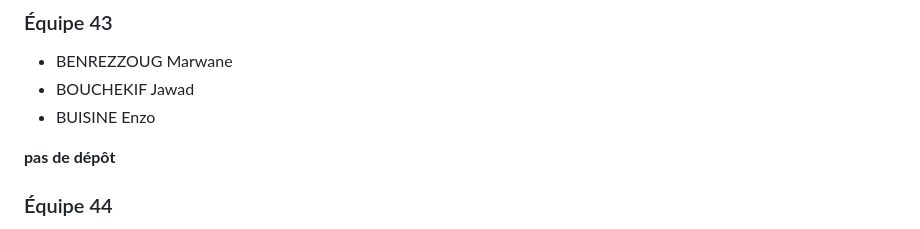
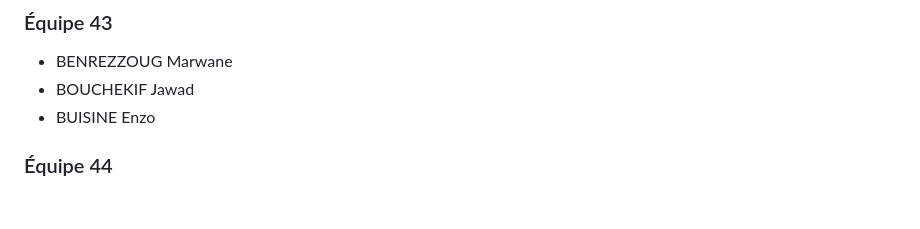
Before and after one commit to ilan-pro/FSH, a Markdown page: Projet/equipes.md, the part around the change. Drawn GitHub-style; blank space fills up the shorter version.

Commit message:
maj équipes

```diff
--- a/Projet/equipes.md
+++ b/Projet/equipes.md
@@ -250,8 +250,6 @@
 - BOUCHEKIF Jawad
 - BUISINE Enzo
 
-**pas de dépôt**
-
 ### Équipe 44
 - NGUYEN Valentin Even
 - NOS Melvyn
```
